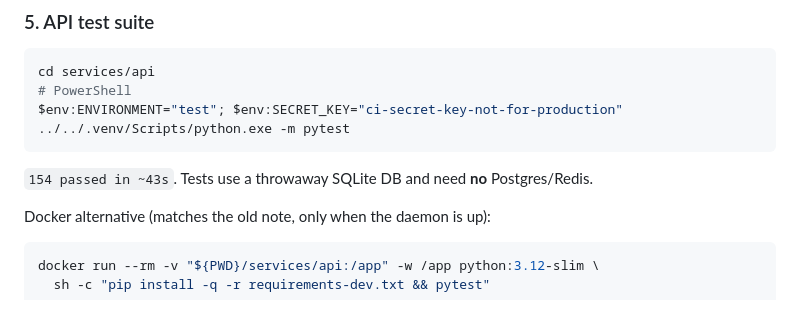
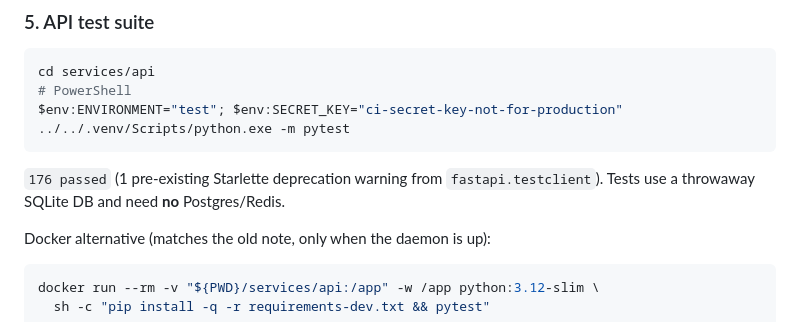
Before and after one commit to FendiAndryto/pipstride, a Markdown page: AGENTS.md, the part around the change. Rendered like a GitHub page.

Commit message:
docs(tickets): sync fase 010 progress bar and AGENTS test counts

````diff
--- a/AGENTS.md
+++ b/AGENTS.md
@@ -150,7 +150,7 @@ cd services/api
 $env:ENVIRONMENT="test"; $env:SECRET_KEY="ci-secret-key-not-for-production"
 ../../.venv/Scripts/python.exe -m pytest
 ```
-`154 passed in ~43s`. Tests use a throwaway SQLite DB and need **no** Postgres/Redis.
+`176 passed` (1 pre-existing Starlette deprecation warning from `fastapi.testclient`). Tests use a throwaway SQLite DB and need **no** Postgres/Redis.
 
 Docker alternative (matches the old note, only when the daemon is up):
 ```bash
````
Also changed, not shown: docs/TICKET_TRACKER.md (+1 -1 lines).
